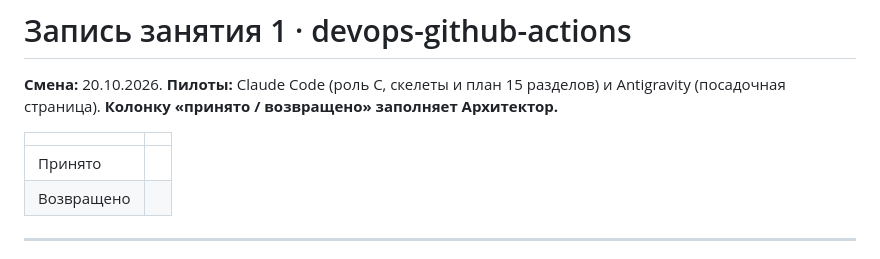
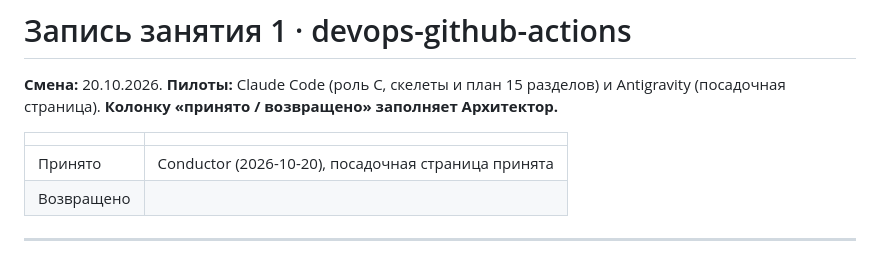
Before and after one commit to y-kolyada/github-actions, a Markdown page: lessons/record-1.md, the part around the change. GitHub-like rendering.

Commit message:
docs(record): register conductor acceptance for landing page
Record Conductor's explicit approval of the landing page in lessons/record-1.md
under AGENTS.md §2 rule.

```diff
--- a/lessons/record-1.md
+++ b/lessons/record-1.md
@@ -4,7 +4,7 @@
 
 | | |
 | :-- | :-- |
-| Принято | |
+| Принято | Conductor (2026-10-20), посадочная страница принята |
 | Возвращено | |
 
 ---
```
